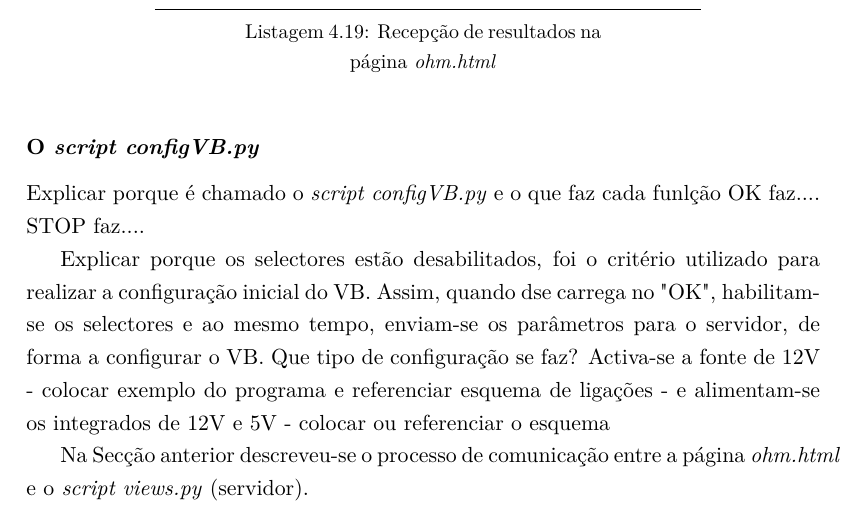
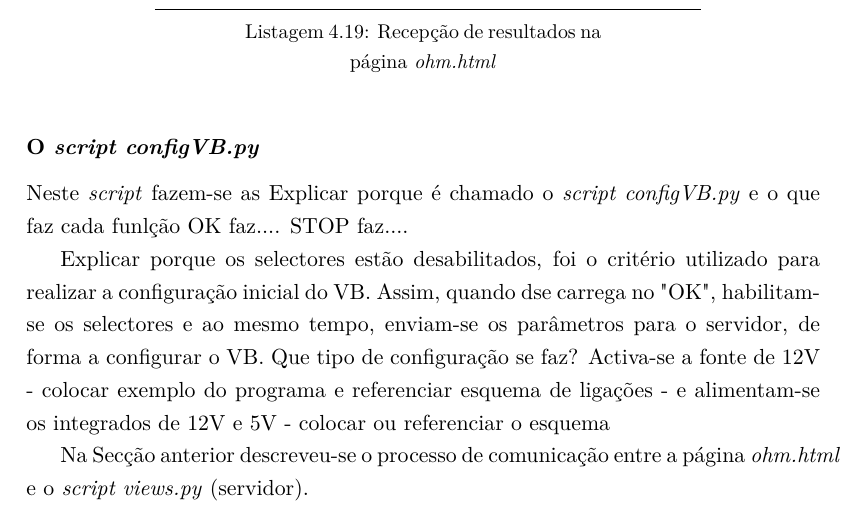
Before and after one commit to eddygrinder/LaRE_LaTeX, a LaTeX thesis (main.tex, which reads chapters/chapter4.tex): part of page 125 of 150, cut so that both start at the same text. Compiled offline with pdfLaTeX.

Commit message:
minor update

```diff
--- a/chapters/chapter4.tex
+++ b/chapters/chapter4.tex
@@ -648,6 +648,7 @@ Quando se trata de enviar o resultado das medições para a página \textit{ohm.
 \end{center}
 
 \subsubsection{O \textit{script configVB.py}}
+Neste \textit{script} fazem-se as
 Explicar porque é chamado o \textit{script configVB.py} e o que faz cada funlção
 OK faz....
 STOP faz....
```
Also changed, not shown: 4 other files.
